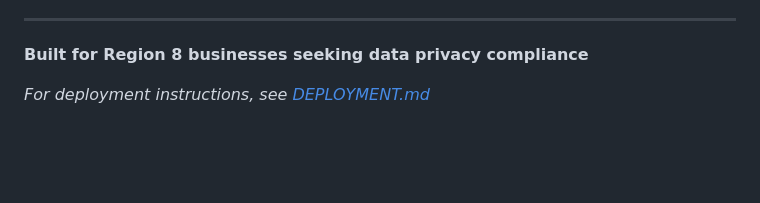
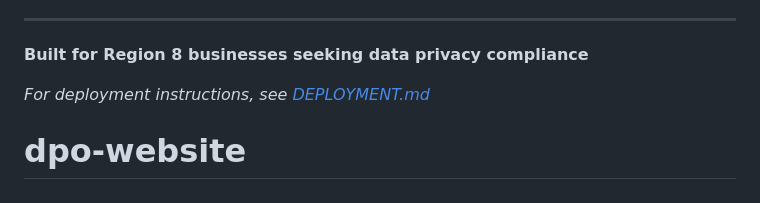
Before and after one commit to DoubleUltera/dpo-website, a Markdown page: README.md, the part around the change. Rendered like a GitHub page; blank space fills up the shorter version.

```diff
--- a/README.md
+++ b/README.md
@@ -190,3 +190,4 @@ Configure EmailJS for automated email responses. See [DEPLOYMENT.md](DEPLOYMENT.
 **Built for Region 8 businesses seeking data privacy compliance**
 
 *For deployment instructions, see [DEPLOYMENT.md](DEPLOYMENT.md)*
+# dpo-website
```
